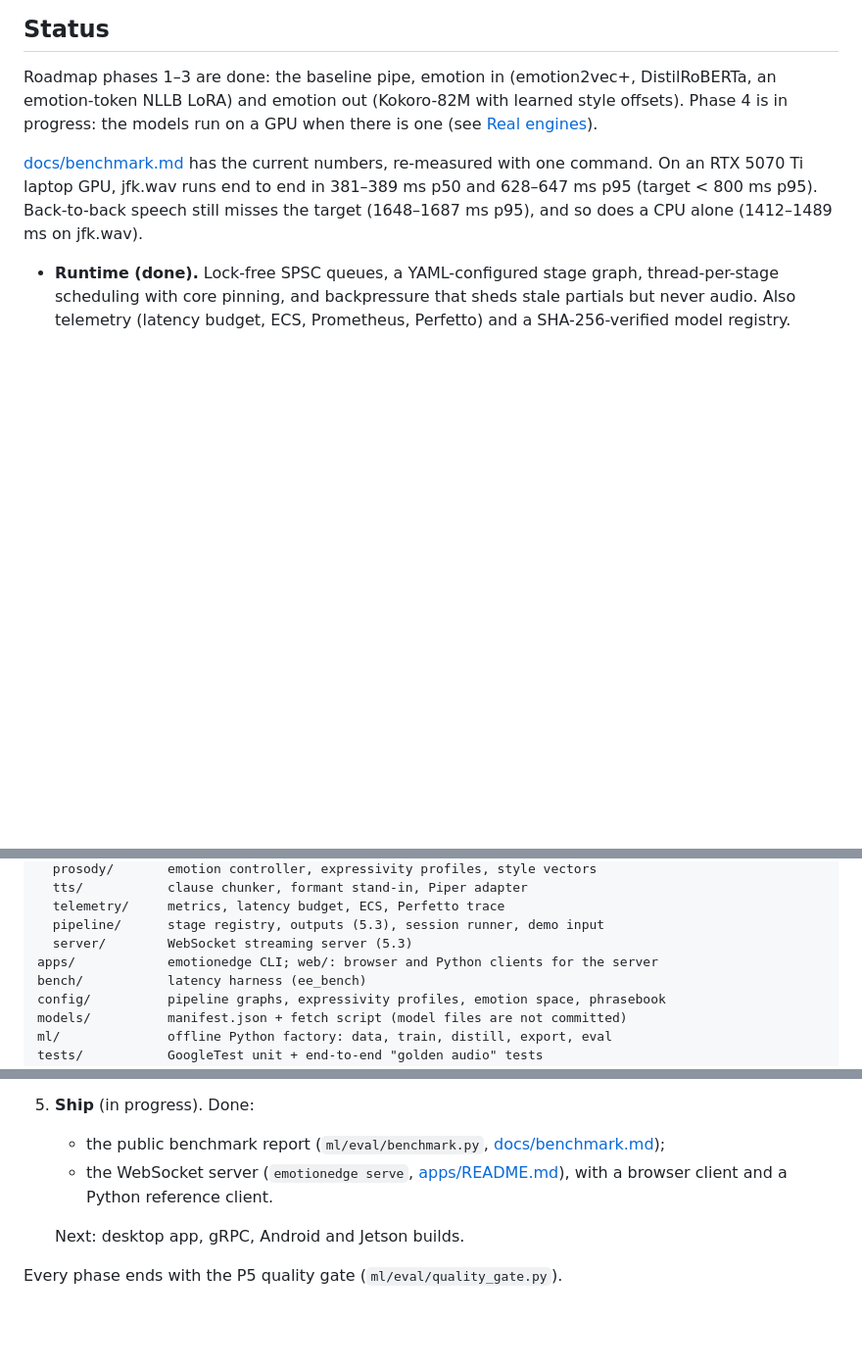
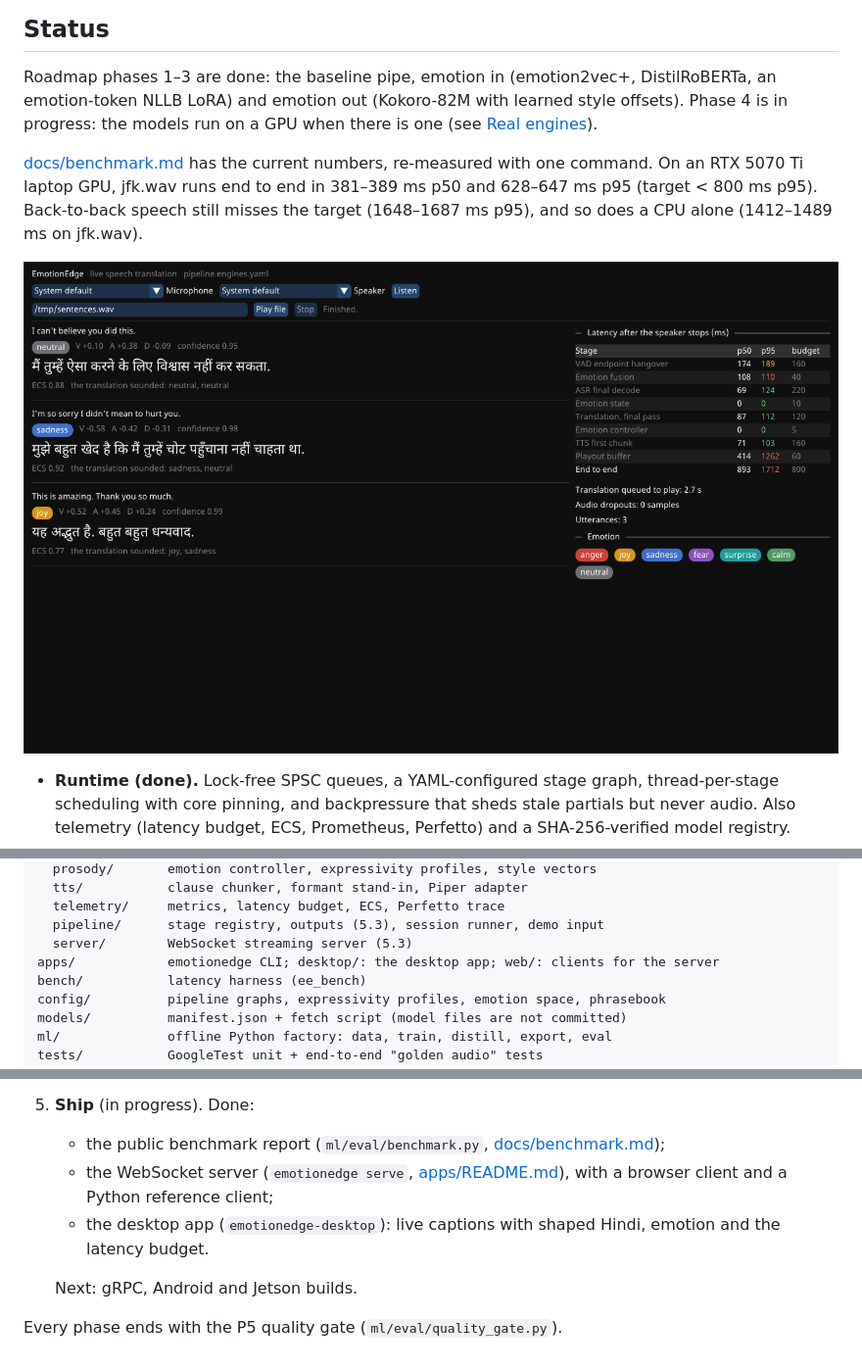
Before and after one commit to ardhendudebnath/emotionedge-cpp, a Markdown page: README.md, 3 parts joined by grey strips. Shown at 98% size. Drawn GitHub-style; pictures changed too: docs/images/desktop.png (added); blank space fills up the shorter version.

```diff
--- a/README.md
+++ b/README.md
@@ -18,6 +18,8 @@ progress: the models run on a GPU when there is one (see [Real engines](#real-en
 an RTX 5070 Ti laptop GPU, jfk.wav runs end to end in 381–389 ms p50 and 628–647 ms p95 (target
 < 800 ms p95). Back-to-back speech still misses the target (1648–1687 ms p95), and so does a CPU
 alone (1412–1489 ms on jfk.wav).
+
+![emotionedge-desktop: captions with the emotion read from the voice, the Hindi translation and its ECS, and the live latency budget](docs/images/desktop.png)
 
 - **Runtime (done).** Lock-free SPSC queues, a YAML-configured stage graph, thread-per-stage
   scheduling with core pinning, and backpressure that sheds stale partials but never audio.
@@ -334,7 +337,7 @@ core/            C++20 runtime (one static library per module)
   telemetry/     metrics, latency budget, ECS, Perfetto trace
   pipeline/      stage registry, outputs (5.3), session runner, demo input
   server/        WebSocket streaming server (5.3)
-apps/            emotionedge CLI; web/: browser and Python clients for the server
+apps/            emotionedge CLI; desktop/: the desktop app; web/: clients for the server
 bench/           latency harness (ee_bench)
 config/          pipeline graphs, expressivity profiles, emotion space, phrasebook
 models/          manifest.json + fetch script (model files are not committed)
@@ -375,8 +378,10 @@ regenerate the golden features with `EE_UPDATE_GOLDEN=1 ctest -R PipelineE2E`.
 5. **Ship** (in progress). Done:
    - the public benchmark report (`ml/eval/benchmark.py`, [docs/benchmark.md](docs/benchmark.md));
    - the WebSocket server (`emotionedge serve`, [apps/README.md](apps/README.md)), with a browser
-     client and a Python reference client.
+     client and a Python reference client;
+   - the desktop app (`emotionedge-desktop`): live captions with shaped Hindi, emotion and the
+     latency budget.
 
-   Next: desktop app, gRPC, Android and Jetson builds.
+   Next: gRPC, Android and Jetson builds.
 
 Every phase ends with the P5 quality gate (`ml/eval/quality_gate.py`).
```
Also changed, not shown: other parts of README.md (+1 -0 lines), apps/README.md (+35 -1 lines), docs/architecture.md (+1 -1 lines), 16 other files.
